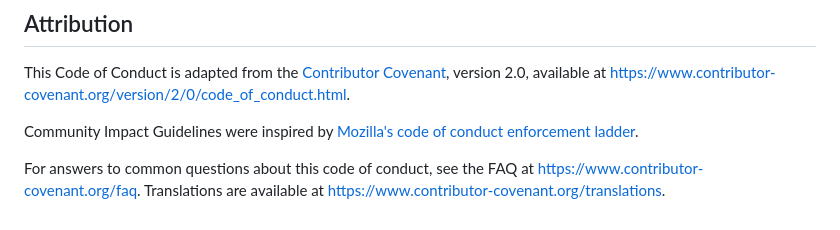
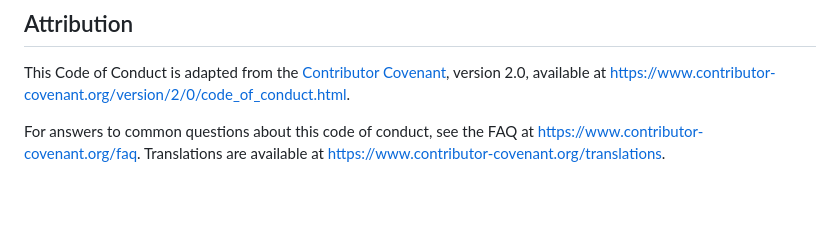
Before and after one commit to illusionsec/DDOS-archive, a Markdown page: CODE_OF_CONDUCT.md, the part around the change printed below. GitHub-like rendering; blank space fills up the shorter version.

```diff
--- a/CODE_OF_CONDUCT.md
+++ b/CODE_OF_CONDUCT.md
@@ -72,9 +72,6 @@ This Code of Conduct is adapted from the [Contributor Covenant][homepage],
 version 2.0, available at
 https://www.contributor-covenant.org/version/2/0/code_of_conduct.html.
 
-Community Impact Guidelines were inspired by [Mozilla's code of conduct
-enforcement ladder](https://github.com/mozilla/diversity).
-
 [homepage]: https://www.contributor-covenant.org
 
 For answers to common questions about this code of conduct, see the FAQ at
```
Also changed, not shown: other parts of CODE_OF_CONDUCT.md (+1 -1 lines).
